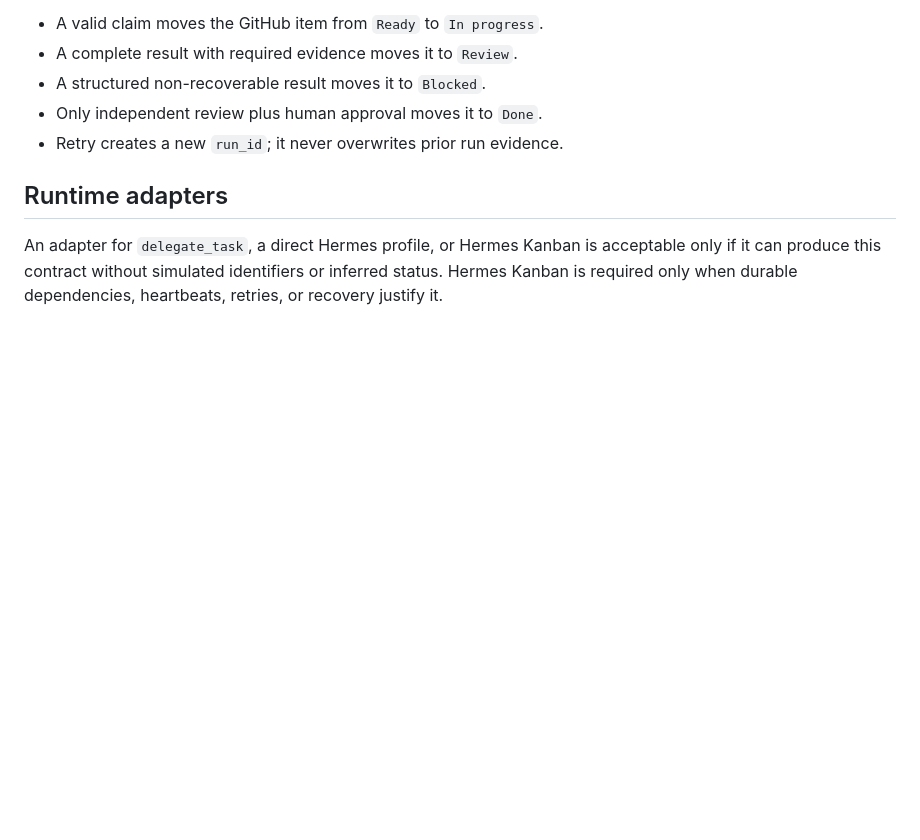
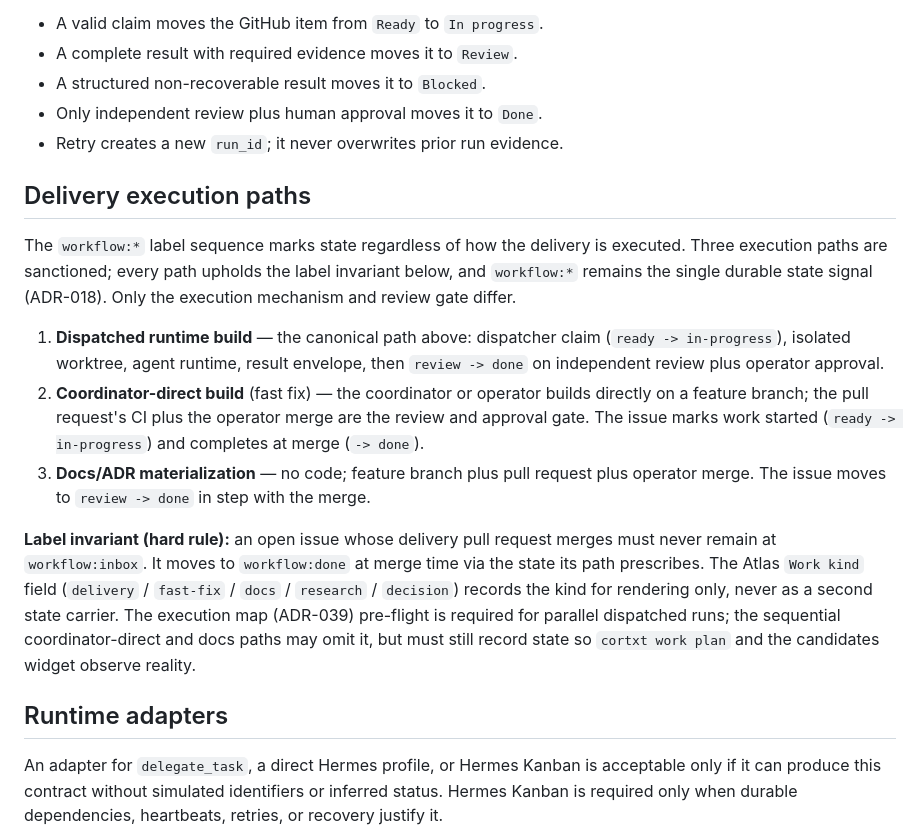
Before and after one commit to rian010194/cortxt, a Markdown page: docs/architecture/dispatch-contract.md, the part around the change. Drawn GitHub-style; blank space fills up the shorter version.

```diff
--- a/docs/architecture/dispatch-contract.md
+++ b/docs/architecture/dispatch-contract.md
@@ -90,6 +90,34 @@ dispatcher processes remain an open race risk (ADR-018 clarification,
 - Only independent review plus human approval moves it to `Done`.
 - Retry creates a new `run_id`; it never overwrites prior run evidence.
 
+## Delivery execution paths
+
+The `workflow:*` label sequence marks state regardless of how the delivery is
+executed. Three execution paths are sanctioned; every path upholds the label
+invariant below, and `workflow:*` remains the single durable state signal
+(ADR-018). Only the execution mechanism and review gate differ.
+
+1. **Dispatched runtime build** — the canonical path above: dispatcher claim
+   (`ready -> in-progress`), isolated worktree, agent runtime, result
+   envelope, then `review -> done` on independent review plus operator
+   approval.
+2. **Coordinator-direct build** (fast fix) — the coordinator or operator
+   builds directly on a feature branch; the pull request's CI plus the
+   operator merge are the review and approval gate. The issue marks work
+   started (`ready -> in-progress`) and completes at merge (`-> done`).
+3. **Docs/ADR materialization** — no code; feature branch plus pull request
+   plus operator merge. The issue moves to `review -> done` in step with the
+   merge.
+
+**Label invariant (hard rule):** an open issue whose delivery pull request
+merges must never remain at `workflow:inbox`. It moves to `workflow:done` at
+merge time via the state its path prescribes. The Atlas `Work kind` field
+(`delivery` / `fast-fix` / `docs` / `research` / `decision`) records the kind
+for rendering only, never as a second state carrier. The execution map
+(ADR-039) pre-flight is required for parallel dispatched runs; the sequential
+coordinator-direct and docs paths may omit it, but must still record state so
+`cortxt work plan` and the candidates widget observe reality.
+
 ## Runtime adapters
 
 An adapter for `delegate_task`, a direct Hermes profile, or Hermes Kanban is
```
Also changed, not shown: docs/adr/040-delivery-execution-paths-and-label-invariant.md (added, +86 -0 lines), docs/adr/README.md (+2 -1 lines).
